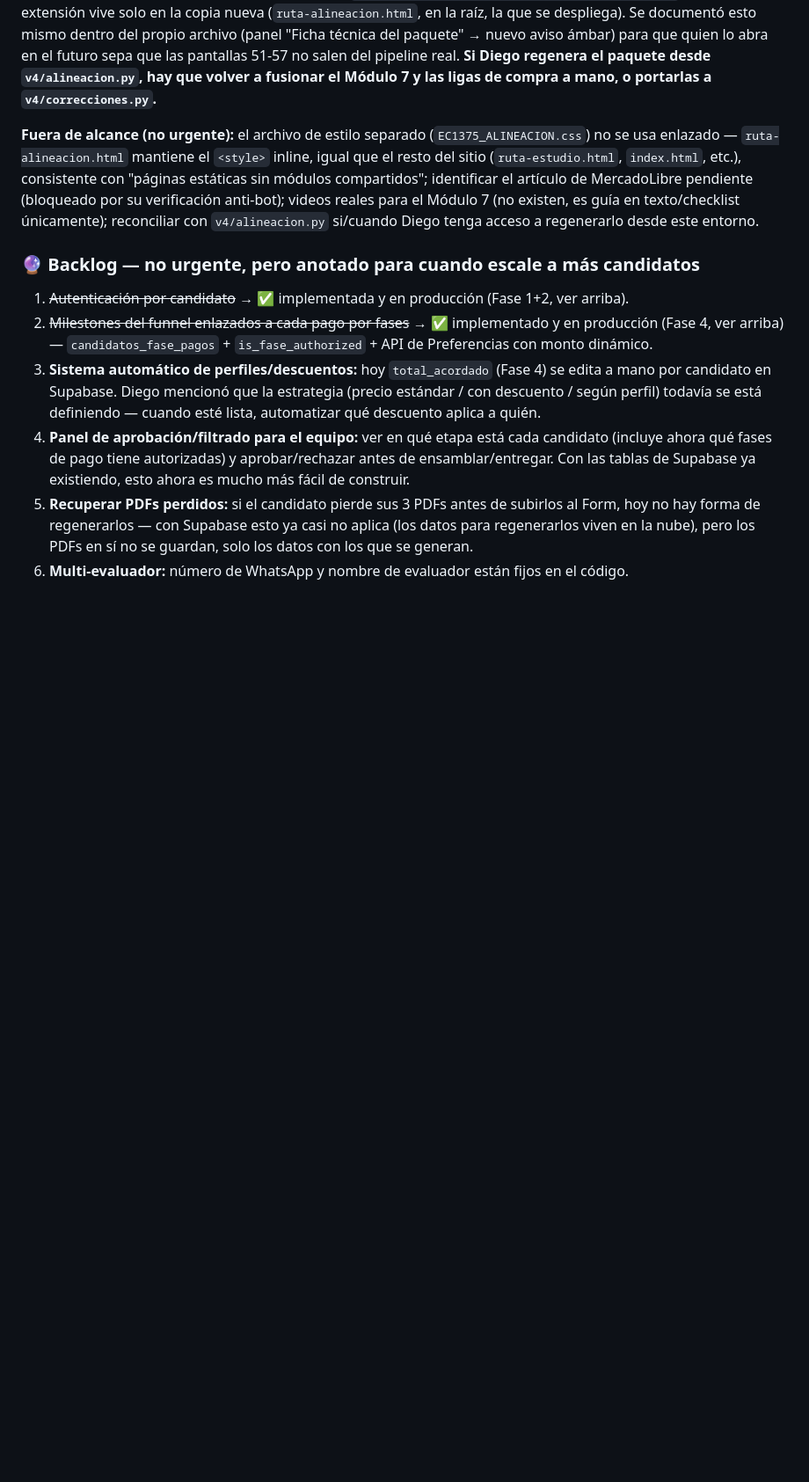
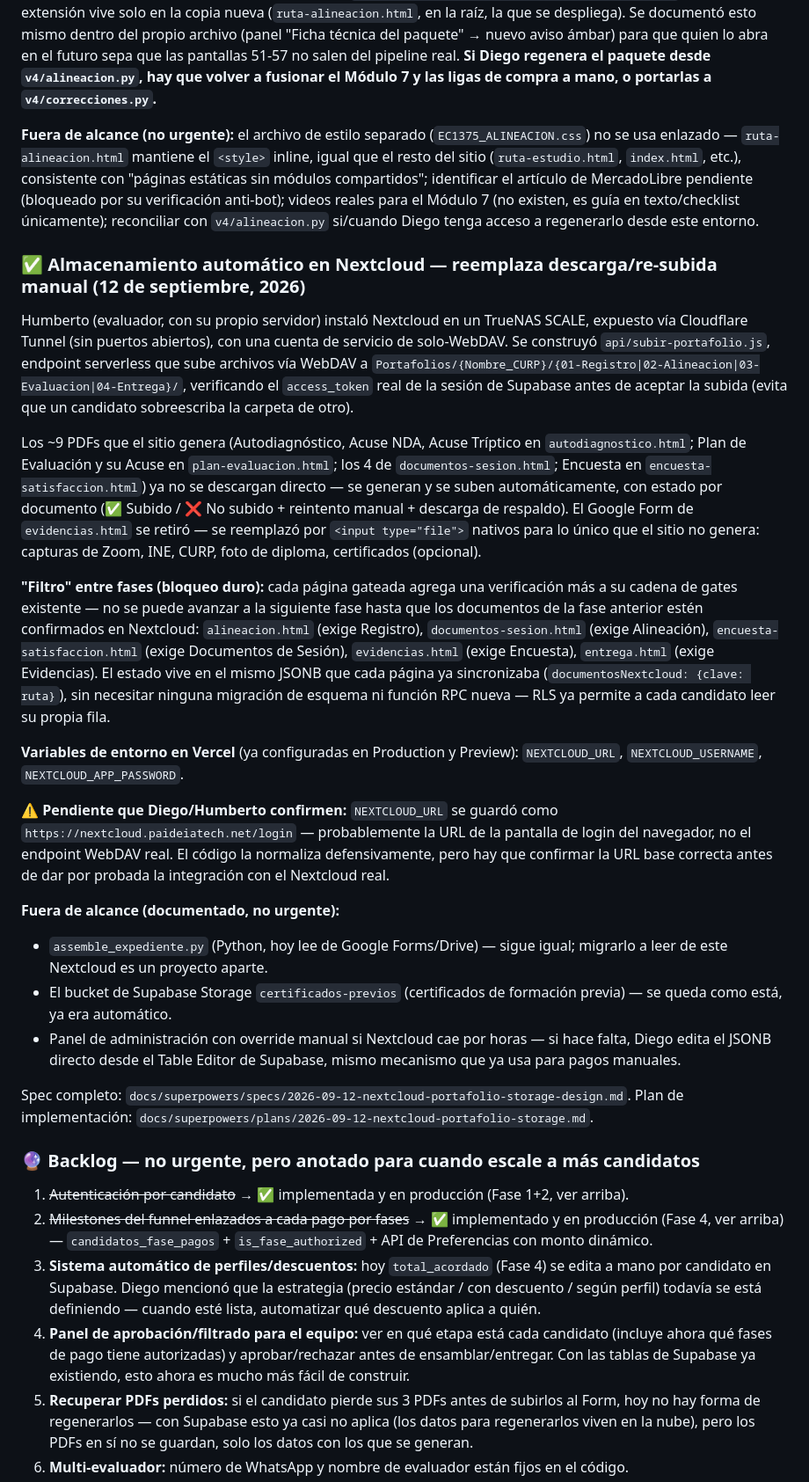
Before and after one commit to re-infinito/ec1375-posturalia, a Markdown page: Claude.md, the part around the change. Shown at 88% size. Drawn GitHub-style; blank space fills up the shorter version.

Commit message:
Documenta el almacenamiento automático en Nextcloud en Claude.md
Co-Authored-By: Claude Sonnet 5 <noreply@anthropic.com>

```diff
--- a/Claude.md
+++ b/Claude.md
@@ -635,6 +635,25 @@ Diego compartió `EC1375_ALINEACION_STANDALONE.html` + `EC1375_ALINEACION.css`,
 
 **Fuera de alcance (no urgente):** el archivo de estilo separado (`EC1375_ALINEACION.css`) no se usa enlazado — `ruta-alineacion.html` mantiene el `<style>` inline, igual que el resto del sitio (`ruta-estudio.html`, `index.html`, etc.), consistente con "páginas estáticas sin módulos compartidos"; identificar el artículo de MercadoLibre pendiente (bloqueado por su verificación anti-bot); videos reales para el Módulo 7 (no existen, es guía en texto/checklist únicamente); reconciliar con `v4/alineacion.py` si/cuando Diego tenga acceso a regenerarlo desde este entorno.
 
+### ✅ Almacenamiento automático en Nextcloud — reemplaza descarga/re-subida manual (12 de septiembre, 2026)
+
+Humberto (evaluador, con su propio servidor) instaló Nextcloud en un TrueNAS SCALE, expuesto vía Cloudflare Tunnel (sin puertos abiertos), con una cuenta de servicio de solo-WebDAV. Se construyó `api/subir-portafolio.js`, endpoint serverless que sube archivos vía WebDAV a `Portafolios/{Nombre_CURP}/{01-Registro|02-Alineacion|03-Evaluacion|04-Entrega}/`, verificando el `access_token` real de la sesión de Supabase antes de aceptar la subida (evita que un candidato sobreescriba la carpeta de otro).
+
+Los ~9 PDFs que el sitio genera (Autodiagnóstico, Acuse NDA, Acuse Tríptico en `autodiagnostico.html`; Plan de Evaluación y su Acuse en `plan-evaluacion.html`; los 4 de `documentos-sesion.html`; Encuesta en `encuesta-satisfaccion.html`) ya no se descargan directo — se generan y se suben automáticamente, con estado por documento (✅ Subido / ❌ No subido + reintento manual + descarga de respaldo). El Google Form de `evidencias.html` se retiró — se reemplazó por `<input type="file">` nativos para lo único que el sitio no genera: capturas de Zoom, INE, CURP, foto de diploma, certificados (opcional).
+
+**"Filtro" entre fases (bloqueo duro):** cada página gateada agrega una verificación más a su cadena de gates existente — no se puede avanzar a la siguiente fase hasta que los documentos de la fase anterior estén confirmados en Nextcloud: `alineacion.html` (exige Registro), `documentos-sesion.html` (exige Alineación), `encuesta-satisfaccion.html` (exige Documentos de Sesión), `evidencias.html` (exige Encuesta), `entrega.html` (exige Evidencias). El estado vive en el mismo JSONB que cada página ya sincronizaba (`documentosNextcloud: {clave: ruta}`), sin necesitar ninguna migración de esquema ni función RPC nueva — RLS ya permite a cada candidato leer su propia fila.
+
+**Variables de entorno en Vercel** (ya configuradas en Production y Preview): `NEXTCLOUD_URL`, `NEXTCLOUD_USERNAME`, `NEXTCLOUD_APP_PASSWORD`.
+
+**⚠️ Pendiente que Diego/Humberto confirmen:** `NEXTCLOUD_URL` se guardó como `https://nextcloud.paideiatech.net/login` — probablemente la URL de la pantalla de login del navegador, no el endpoint WebDAV real. El código la normaliza defensivamente, pero hay que confirmar la URL base correcta antes de dar por probada la integración con el Nextcloud real.
+
+**Fuera de alcance (documentado, no urgente):**
+- `assemble_expediente.py` (Python, hoy lee de Google Forms/Drive) — sigue igual; migrarlo a leer de este Nextcloud es un proyecto aparte.
+- El bucket de Supabase Storage `certificados-previos` (certificados de formación previa) — se queda como está, ya era automático.
+- Panel de administración con override manual si Nextcloud cae por horas — si hace falta, Diego edita el JSONB directo desde el Table Editor de Supabase, mismo mecanismo que ya usa para pagos manuales.
+
+Spec completo: `docs/superpowers/specs/2026-09-12-nextcloud-portafolio-storage-design.md`. Plan de implementación: `docs/superpowers/plans/2026-09-12-nextcloud-portafolio-storage.md`.
+
 ### 🔮 Backlog — no urgente, pero anotado para cuando escale a más candidatos
 
 1. ~~Autenticación por candidato~~ → ✅ implementada y en producción (Fase 1+2, ver arriba).
```
